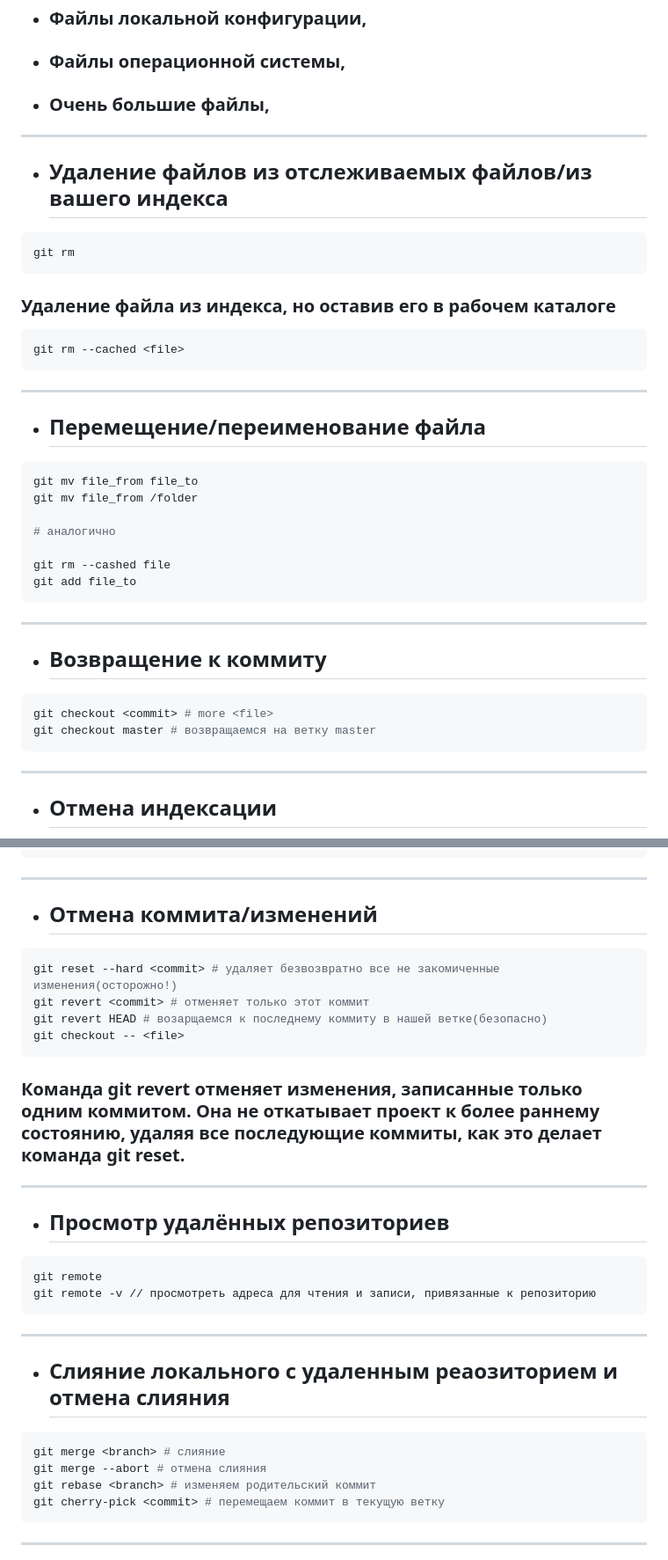
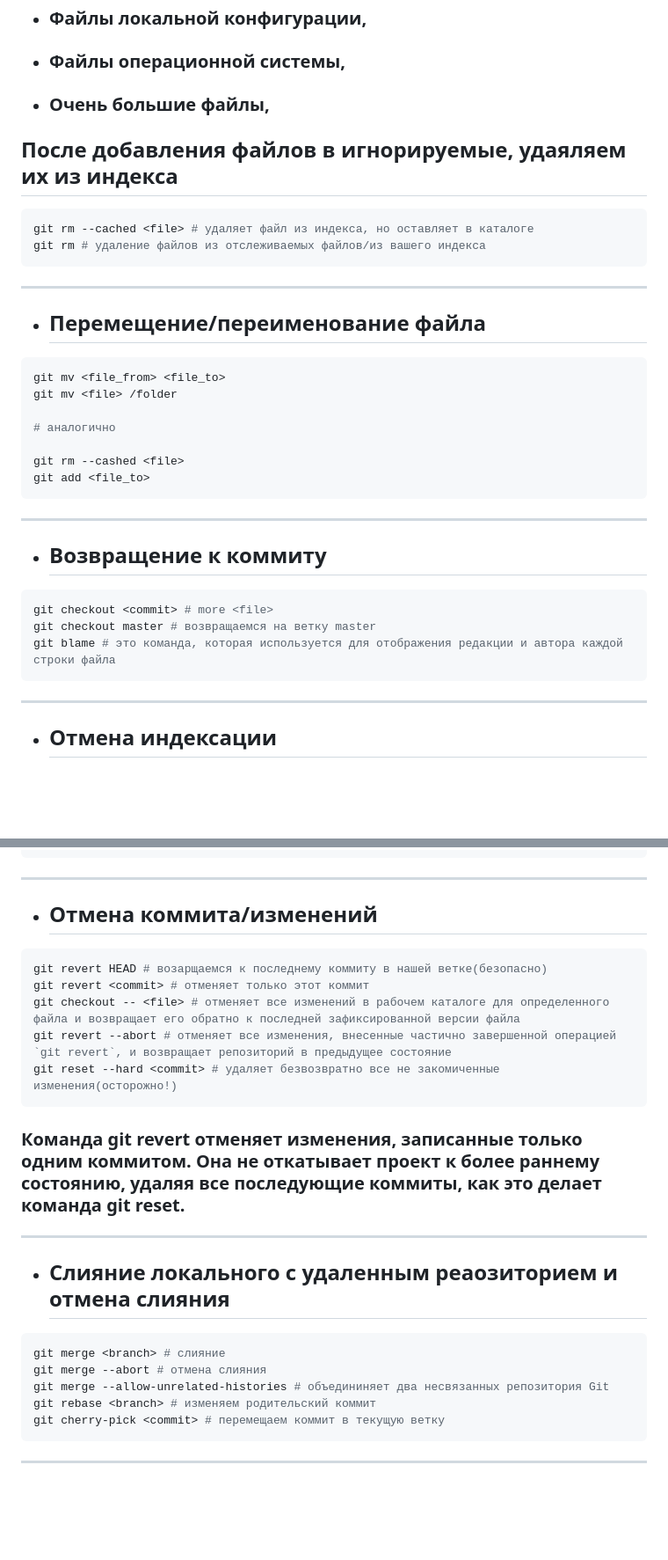
Before and after one commit to frontsteron/Pet-projects, a Markdown page: WhatIsHTML+CSS+JS/Git/README.md, 2 parts joined by grey strips. Shown: that part at 88% size. Drawn GitHub-style; blank space fills up the shorter version.

Commit message:
Add litle change

````diff
--- a/WhatIsHTML+CSS+JS/Git/README.md
+++ b/WhatIsHTML+CSS+JS/Git/README.md
@@ -126,27 +124,22 @@ log, tmp, pid;
 * ### Файлы локальной конфигурации,
 * ### Файлы операционной системы,
 * ### Очень большие файлы,
----
-* ## Удаление файлов из отслеживаемых файлов/из вашего индекса
+## После добавления файлов в игнорируемые, удаяляем их из индекса
 ```Shell
-git rm
-```
-
-### Удаление файла из индекса, но оставив его в рабочем каталоге
-```Shell
-git rm --cached <file>
+git rm --cached <file> # удаляет файл из индекса, но оставляет в каталоге
+git rm # удаление файлов из отслеживаемых файлов/из вашего индекса
 ```
 
 ---
 * ## Перемещение/переименование файла
 ```Shell
-git mv file_from file_to
-git mv file_from /folder
+git mv <file_from> <file_to>
+git mv <file> /folder
 
 # аналогично
 
-git rm --cashed file
-git add file_to
+git rm --cashed <file>
+git add <file_to>
 ```
 
 ---
@@ -154,6 +147,7 @@ git add file_to
 ```Shell
 git checkout <commit> # more <file>
 git checkout master # возвращаемся на ветку master
+git blame # это команда, которая используется для отображения редакции и автора каждой строки файла
 ```
 
 ---
@@ -172,24 +166,20 @@ git clean -f # удаляет все незакомиченные изменен
 ---
 * ## Отмена коммита/изменений
 ```Shell
+git revert HEAD # возарщаемся к последнему коммиту в нашей ветке(безопасно)
+git revert <commit> # отменяет только этот коммит
+git checkout -- <file> # отменяет все изменений в рабочем каталоге для определенного файла и возвращает его обратно к последней зафиксированной версии файла
+git revert --abort # отменяет все изменения, внесенные частично завершенной операцией `git revert`, и возвращает репозиторий в предыдущее состояние
 git reset --hard <commit> # удаляет безвозвратно все не закомиченные изменения(осторожно!)
-git revert <commit> # отменяет только этот коммит
-git revert HEAD # возарщаемся к последнему коммиту в нашей ветке(безопасно)
-git checkout -- <file>
 ```
 ### Команда **git revert** отменяет изменения, записанные только одним коммитом. Она не откатывает проект к более раннему состоянию, удаляя все последующие коммиты, как это делает команда **git reset**.
 
----
-* ## Просмотр удалённых репозиториев
-```Shell
-git remote
-git remote -v // просмотреть адреса для чтения и записи, привязанные к репозиторию
-```
 ---
 * ## Слияние локального с удаленным реаозиторием и отмена слияния
 ```Shell
 git merge <branch> # слияние
 git merge --abort # отмена слияния
+git merge --allow-unrelated-histories # объедининяет два несвязанных репозитория Git
 git rebase <branch> # изменяем родительский коммит
 git cherry-pick <commit> # перемещаем коммит в текущую ветку
 ```
````
Also changed, not shown: other parts of WhatIsHTML+CSS+JS/Git/README.md (+8 -10 lines).
